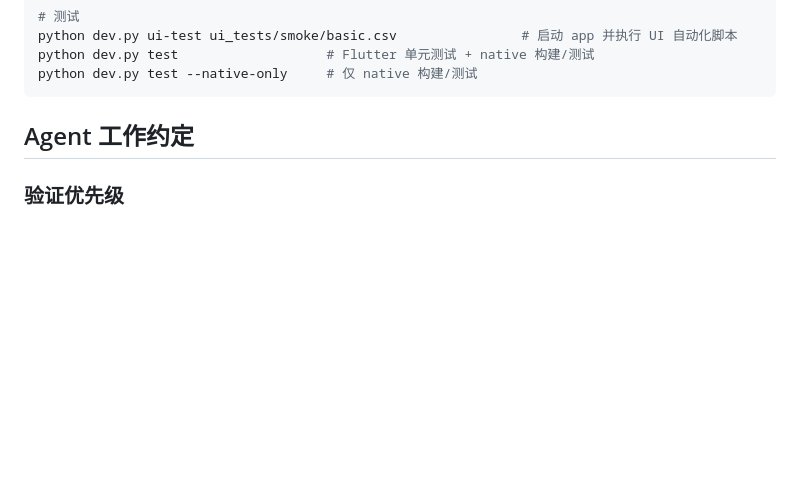
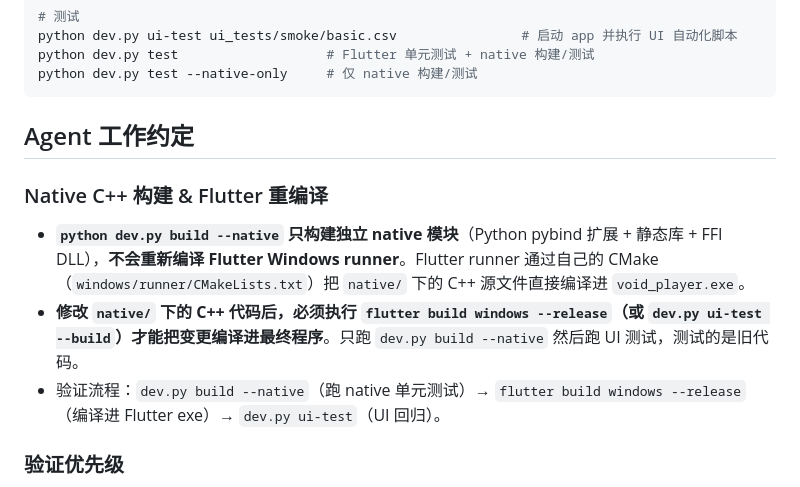
Before and after one commit to Nakiha/VoidPlayer, a Markdown page: AGENTS.md, the part around the change. GitHub-like rendering; blank space fills up the shorter version.

Commit message:
Document native C++ vs Flutter rebuild requirement in AGENTS.md
dev.py build --native only builds standalone modules; Flutter runner must
be rebuilt separately for native C++ changes to take effect in the app.

Co-Authored-By: Claude Opus 4.7 <noreply@anthropic.com>

```diff
--- a/AGENTS.md
+++ b/AGENTS.md
@@ -40,6 +40,12 @@ python dev.py test --native-only     # 仅 native 构建/测试
 
 ## Agent 工作约定
 
+### Native C++ 构建 & Flutter 重编译
+
+- **`python dev.py build --native` 只构建独立 native 模块**（Python pybind 扩展 + 静态库 + FFI DLL），**不会重新编译 Flutter Windows runner**。Flutter runner 通过自己的 CMake（`windows/runner/CMakeLists.txt`）把 `native/` 下的 C++ 源文件直接编译进 `void_player.exe`。
+- **修改 `native/` 下的 C++ 代码后，必须执行 `flutter build windows --release`（或 `dev.py ui-test --build`）才能把变更编译进最终程序**。只跑 `dev.py build --native` 然后跑 UI 测试，测试的是旧代码。
+- 验证流程：`dev.py build --native`（跑 native 单元测试）→ `flutter build windows --release`（编译进 Flutter exe）→ `dev.py ui-test`（UI 回归）。
+
 ### 验证优先级
 
 - 修改 **Flutter UI / Action / 窗口交互 / 播放控制流程 / 主窗口 coordinator 生命周期** 后，必须优先使用 `ui_tests/` 下对应目录的 CSV 做一次自动化闭环验证，而不是只跑 Flutter 单元测试或只做静态阅读；`dev.py ui-test` 可以一次传多个 CSV 并顺序执行；添加 `--build` 可以顺带构建 flutter 程序
```
